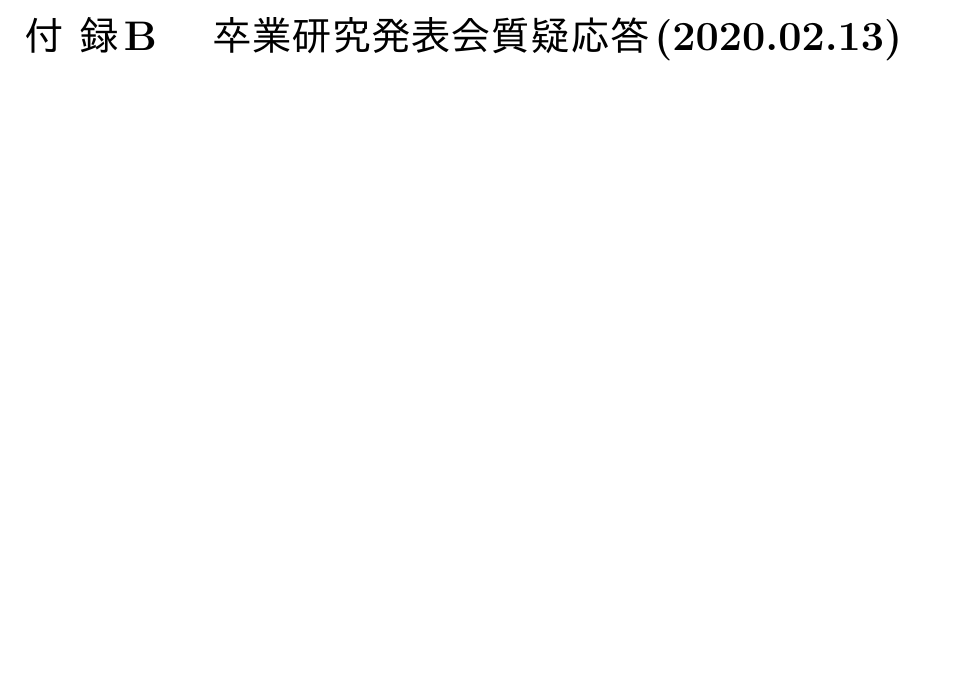
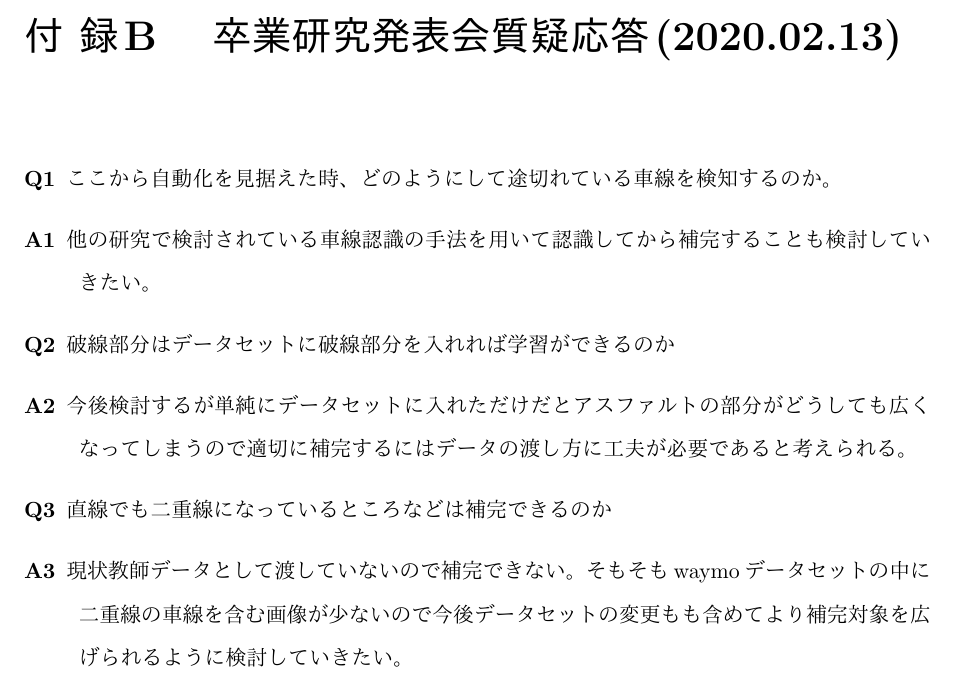
Before and after one commit to akisen/-Bachelor-thesis, a LaTeX document (main.tex): part of page 30 of 30, cut so that both start at the same text, the shorter picture padded with empty space. The pictures show the PDF file main.pdf that the author committed with the source.

Commit message:
質疑応答追加 第一稿完成

```diff
--- a/main.tex
+++ b/main.tex
@@ -686,6 +686,14 @@ Waymo-datasetはアメリカ国内のSan francisco,Phoenix,Mountrain Viewの3箇
 GLCICを用いた車線補完の際に使用したプログラムのソースコードを示す．\\
 \url{https://github.com/akisen/WhiteLineComplesion}
 \chapter{卒業研究発表会質疑応答(2020.02.13)}
-
+\begin{description}
+	\item[Q1] ここから自動化を見据えた時、どのようにして途切れている車線を検知するのか。
+	\item[A1] 他の研究で検討されている車線認識の手法を用いて認識してから補完することも検討していきたい。
+	\item[Q2] 破線部分はデータセットに破線部分を入れれば学習ができるのか
+	\item[A2] 今後検討するが単純にデータセットに入れただけだとアスファルトの部分がどうしても広くなってしまうので適切に補完するにはデータの渡し方に工夫が必要であると考えられる。
+	\item[Q3] 直線でも二重線になっているところなどは補完できるのか
+	\item[A3] 現状教師データとして渡していないので補完できない。
+	そもそもwaymoデータセットの中に二重線の車線を含む画像が少ないので今後データセットの変更もも含めてより補完対象を広げられるように検討していきたい。
+\end{description}
 \end{document}
 %------------------------------------------------
```
Also changed, not shown: main.pdf, 2 other files.
